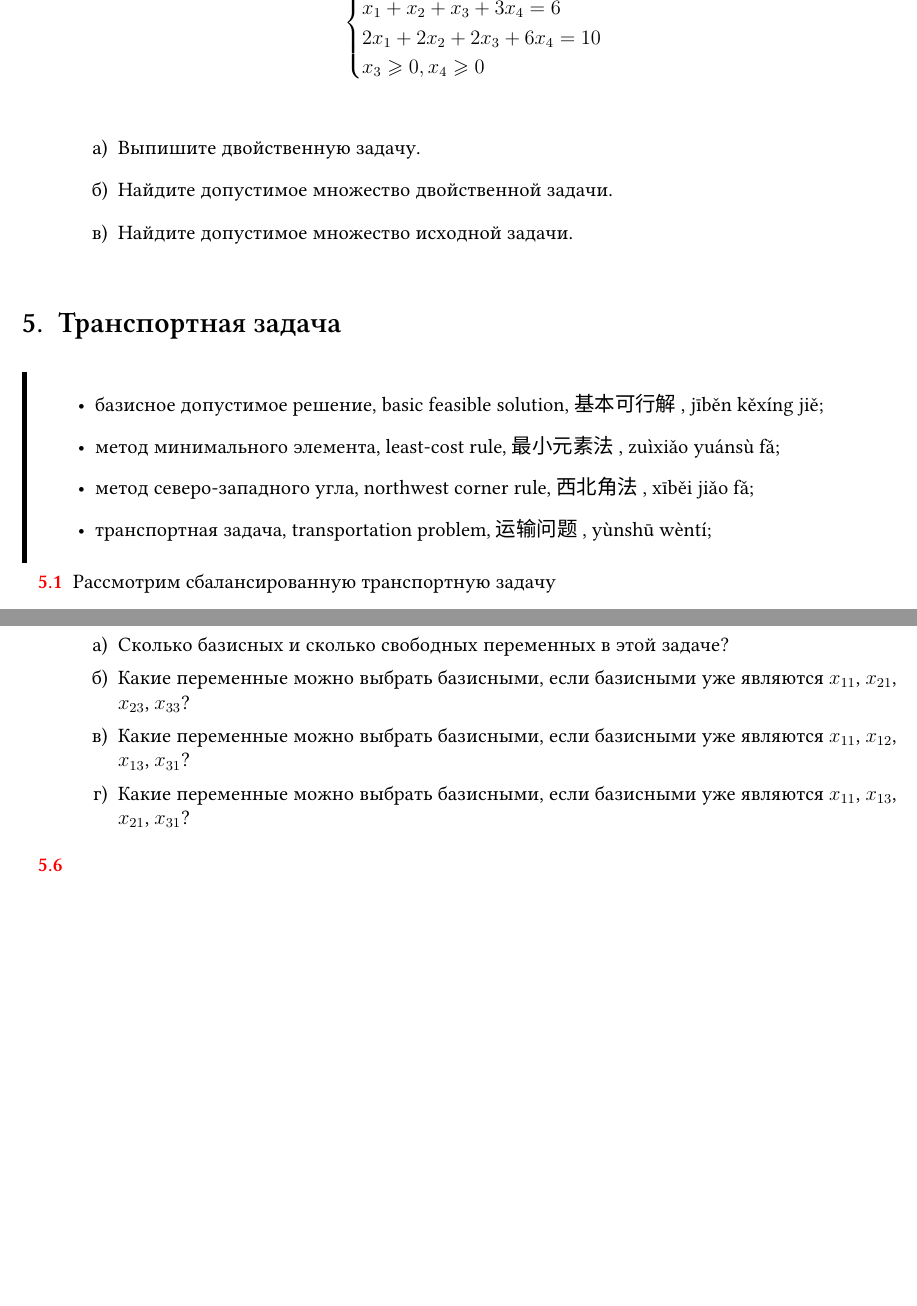
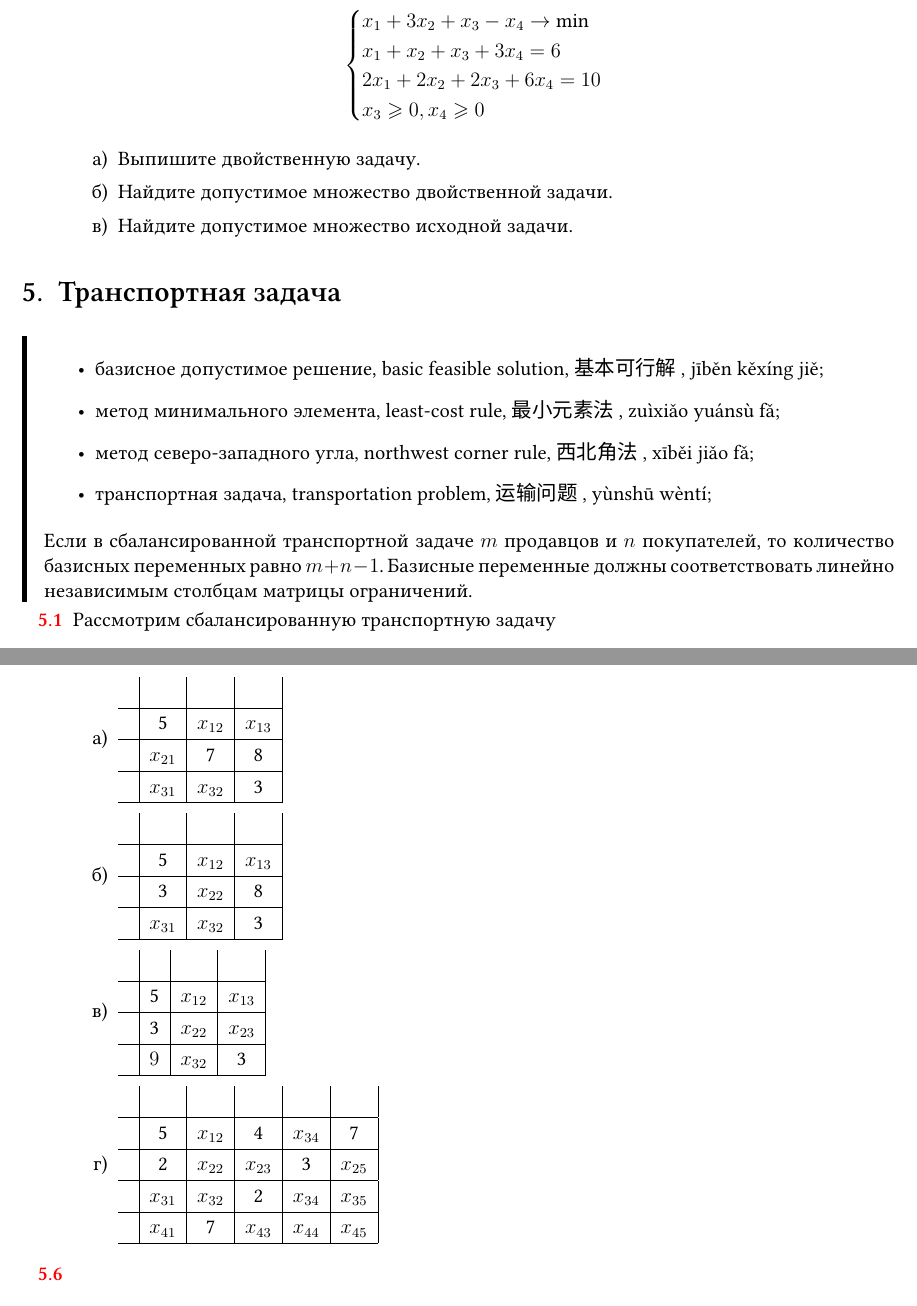
Before and after one commit to bdemeshev/optimal-solution-pro, a LaTeX document (optimal-solution-pro.tex): two parts of pages 12 and 14 of 22 before the commit and two parts of pages 12 and 14 of 23 after it, joined at a grey line, cut at the place of the change, the shorter picture padded with empty space. Compiled offline with XeLaTeX; a missing font is replaced by an installed copy or a similar font.

Commit message:
better search for basic variables

```diff
--- a/optimal-solution-pro.tex
+++ b/optimal-solution-pro.tex
@@ -1629,6 +1643,9 @@ $\min z$ & $-8$ & $0$ & $0$ & $-3$ & $-z-15$ \\
     \item метод северо-западного угла, northwest corner rule, \chinesetext{西北角法}, xīběi jiǎo fǎ;
     \item транспортная задача, transportation problem, \chinesetext{运输问题}, yùnshū wèntí;
   \end{itemize}
+  Если в сбалансированной транспортной задаче $m$ продавцов и $n$ покупателей,
+  то количество базисных переменных равно $m + n - 1$.
+  Базисные переменные должны соответствовать линейно независимым столбцам матрицы ограничений.
 \end{leftbar}
 
 
@@ -1769,9 +1786,3 @@ $\min z$ & $-8$ & $0$ & $0$ & $-3$ & $-z-15$ \\
 
 
 \begin{problem}
-  Рассмотрим сбалансированную транспортную задачу, в которой 3 производителя и 3 потребителя.
-  \begin{enumerate}
-    \item Сколько базисных и сколько свободных переменных в этой задаче?
-    \item Какие переменные можно выбрать базисными, если базисными уже являются $x_{11}$, $x_{21}$, $x_{23}$, $x_{33}$?
-    \item Какие переменные можно выбрать базисными, если базисными уже являются $x_{11}$, $x_{12}$, $x_{13}$, $x_{31}$?
-    \item Какие переменные можно выбрать базисными, если базисными уже являются $x_{11}$, $x_{13}$, $x_{21}$, $x_{31}$?
@@ -1778,5 +1793,75 @@ $\min z$ & $-8$ & $0$ & $0$ & $-3$ & $-z-15$ \\
+    \begin{tabular}{c|c|c|c|}
+      &  &  &  \\ \hline
+     & 5 & $x_{12}$ & $x_{13}$ \\ \hline
+    & $x_{21}$ & 7 & 8 \\ \hline
+     & $x_{31}$ & $x_{32}$ & 3 \\ \hline
+    \end{tabular}
+
+    \item
+    \begin{tabular}{c|c|c|c|}
+      &  &  &  \\ \hline
+     & 5 & $x_{12}$ & $x_{13}$ \\ \hline
+    & 3 & $x_{22}$ & 8 \\ \hline
+     & $x_{31}$ & $x_{32}$ & 3 \\ \hline
+    \end{tabular}
+
+    \item
+    \begin{tabular}{c|c|c|c|}
+      &  &  &  \\ \hline
+     & 5 & $x_{12}$ & $x_{13}$ \\ \hline
+    & 3 & $x_{22}$ & $x_{23}$ \\ \hline
+     & $9$ & $x_{32}$ & 3 \\ \hline
+    \end{tabular}
+
+    \item
+    \begin{tabular}{c|c|c|c|c|c|}
+      &  &  &  & & \\ \hline
+      & 5 & $x_{12}$ & 4 & $x_{34}$ & 7 \\ \hline
+      & 2 & $x_{22}$ & $x_{23}$ & 3 & $x_{25}$ \\ \hline
+     & $x_{31}$ & $x_{32}$ & 2 & $x_{34}$ & $x_{35}$ \\ \hline
+     & $x_{41}$ & 7 & $x_{43}$ & $x_{44}$ & $x_{45}$ \\ \hline
+    \end{tabular}
   \end{enumerate}
   \begin{sol}
+    Буквой «Б» отмечены переменные, которые обязательно являются базисными.
+    Знаком «+» отмечены переменные, которые \textit{могут} быть базисными.
+    Знаком «—» отмечены переменные, которые \textit{не могут} быть базисными.
+
+    \begin{enumerate}
+      \item
+      \begin{tabular}{c|c|c|c|}
+        &  &  &  \\ \hline
+       & Б & + & + \\ \hline
+      & + & Б & Б \\ \hline
+       & + & — & Б \\ \hline
+      \end{tabular}
+
+      \item
+      \begin{tabular}{c|c|c|c|}
+        &  &  &  \\ \hline
+        & Б & + & — \\ \hline
+        & Б & + & Б \\ \hline
+         & — & + & Б \\ \hline
+        \end{tabular}
+
+      \item
+      \begin{tabular}{c|c|c|c|}
+        &  &  &  \\ \hline
+        & Б & + & — \\ \hline
+        & Б & + & — \\ \hline
+         & Б & + & Б \\ \hline
+        \end{tabular}
+
+      \item
+      \begin{tabular}{c|c|c|c|c|c|}
+        &  &  &  & & \\ \hline
+        & Б & + & Б & — & Б \\ \hline
+        & Б & + & — & Б & — \\ \hline
+        & — & + & Б & — & — \\ \hline
+        & + & Б & + & + & + \\ \hline
+      \end{tabular}
+    \end{enumerate}
+
 
   \end{sol}
 \end{problem}
@@ -1785,6 +1870,13 @@ $\min z$ & $-8$ & $0$ & $0$ & $-3$ & $-z-15$ \\
 \begin{problem}
 
   \begin{sol}
+\begin{tabular}{c|C|C|C|}
+      & $b_1 = 10$         & $b_2 = 20$             & $b_3 = 17$         \\\hline
+$a_1 = 5$ & \innerbox{}{12}   & \innerbox{}{10}   & \innerbox{600}{6}   \\\hline
+$a_2 = 6$ & \innerbox{400}{4} & \innerbox{}{15}   & \innerbox{}{3}       \\\hline
+$a_3 = 7$ & \innerbox{300}{9} & \innerbox{}{7}    & \innerbox{}{M}       \\\hline
+$a_4 = 5$ & \innerbox{}{11}   & \innerbox{500}{8} & \innerbox{300}{6}   \\\hline
+\end{tabular}
 
   \end{sol}
 \end{problem}
```
Also changed, not shown: optimal-solution-pro.pdf, optimal-solution-pro.tex (28 more changed lines).
